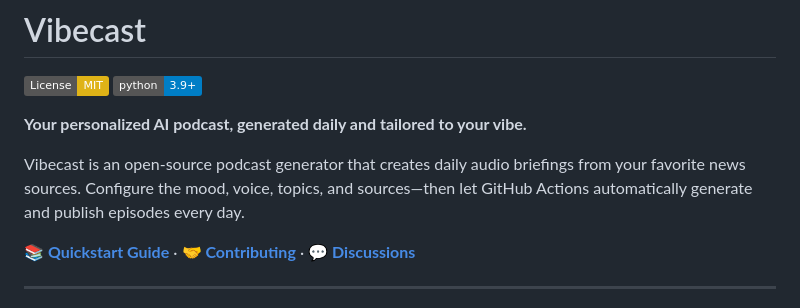
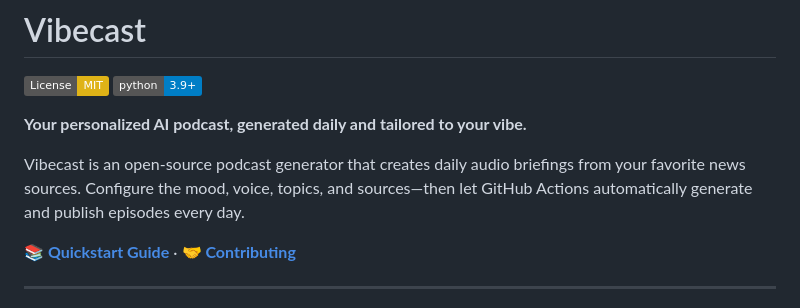
Before and after one commit to DomCritchlow/vibecast, a Markdown page: README.md, the part around the change. Rendered like a GitHub page; badges without logos.

Commit message:
Update README to remove Discussions link
Removed link to Discussions from the README.

```diff
--- a/README.md
+++ b/README.md
@@ -7,7 +7,7 @@
 
 Vibecast is an open-source podcast generator that creates daily audio briefings from your favorite news sources. Configure the mood, voice, topics, and sources—then let GitHub Actions automatically generate and publish episodes every day.
 
-**[📚 Quickstart Guide](QUICKSTART.md)** · **[🤝 Contributing](CONTRIBUTING.md)** · **[💬 Discussions](../../discussions)**
+**[📚 Quickstart Guide](QUICKSTART.md)** · **[🤝 Contributing](CONTRIBUTING.md)**
 
 ---
 
```
